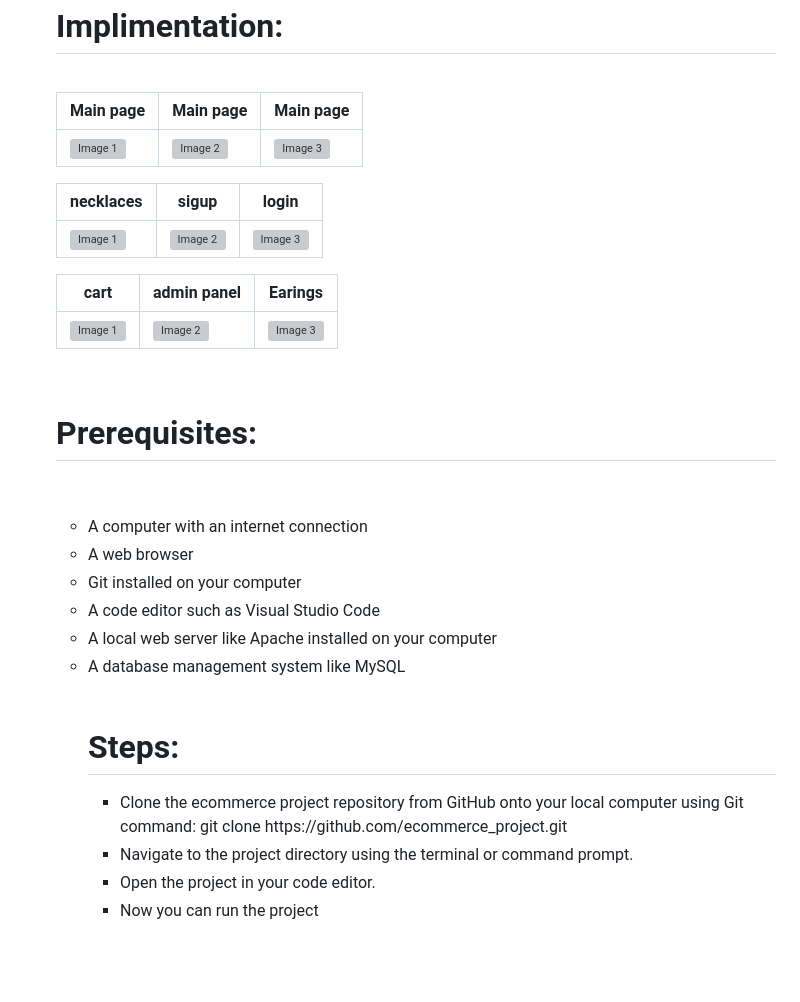
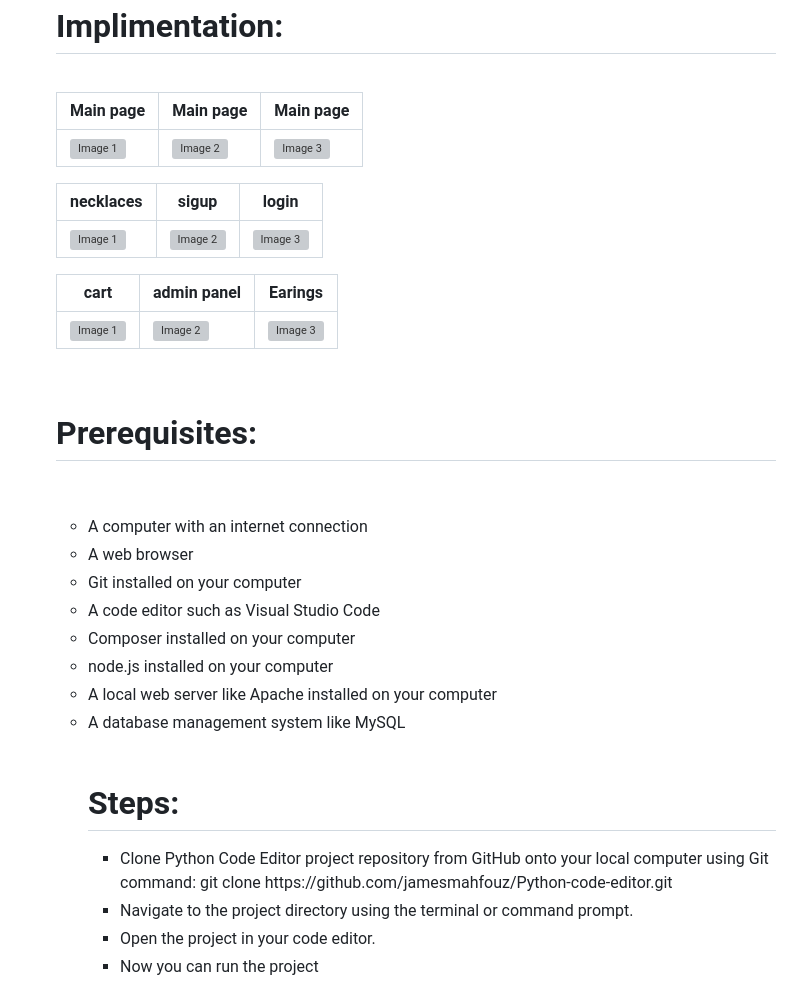
Before and after one commit to james-mahfouz/Python-code-editor, a Markdown page: README.md, the part around the change printed below. Drawn GitHub-style; blank space fills up the shorter version; grey boxes are pictures that could not be loaded.

```diff
--- a/README.md
+++ b/README.md
@@ -60,33 +61,34 @@
 <br>
 <h1 align="left">Implimentation:</h1><br>
 
-
-| Main page | Main page | Main page |
-| --- | --- | --- |
+| Main page                            | Main page                            | Main page                            |
+| ------------------------------------ | ------------------------------------ | ------------------------------------ |
 | ![Image 1](./images/implement/1.png) | ![Image 2](./images/implement/2.png) | ![Image 3](./images/implement/3.png) |
 
-
-| necklaces | sigup | login |
-| --- | --- | --- |
+| necklaces                            | sigup                                | login                                |
+| ------------------------------------ | ------------------------------------ | ------------------------------------ |
 | ![Image 1](./images/implement/4.png) | ![Image 2](./images/implement/5.png) | ![Image 3](./images/implement/6.png) |
 
-
-| cart | admin panel | Earings |
-| --- | --- | --- |
+| cart                                 | admin panel                          | Earings                              |
+| ------------------------------------ | ------------------------------------ | ------------------------------------ |
 | ![Image 1](./images/implement/7.png) | ![Image 2](./images/implement/8.png) | ![Image 3](./images/implement/9.png) |
 
 <br><h1 align="left">Prerequisites:</h1><br>
+
 <ul>
 <li>A computer with an internet connection</li>
 <li>A web browser</li>
 <li>Git installed on your computer</li>
 <li>A code editor such as Visual Studio Code</li>
+<li>Composer installed on your computer</li>
+<li>node.js installed on your computer</li>
 <li>A local web server like Apache installed on your computer</li>
 <li>A database management system like MySQL</li>
 
 <br><h1 align="left">Steps:</h1>
+
 <ul>
-<li>Clone the ecommerce project repository from GitHub onto your local computer using Git command: git clone https://github.com/ecommerce_project.git</li>
+<li>Clone Python Code Editor project repository from GitHub onto your local computer using Git command: git clone https://github.com/jamesmahfouz/Python-code-editor.git</li>
 <li>Navigate to the project directory using the terminal or command prompt.</li>
 <li>Open the project in your code editor.</li>
 <li>Now you can run the project</li>
```
Also changed, not shown: other parts of README.md (+34 -33 lines).
